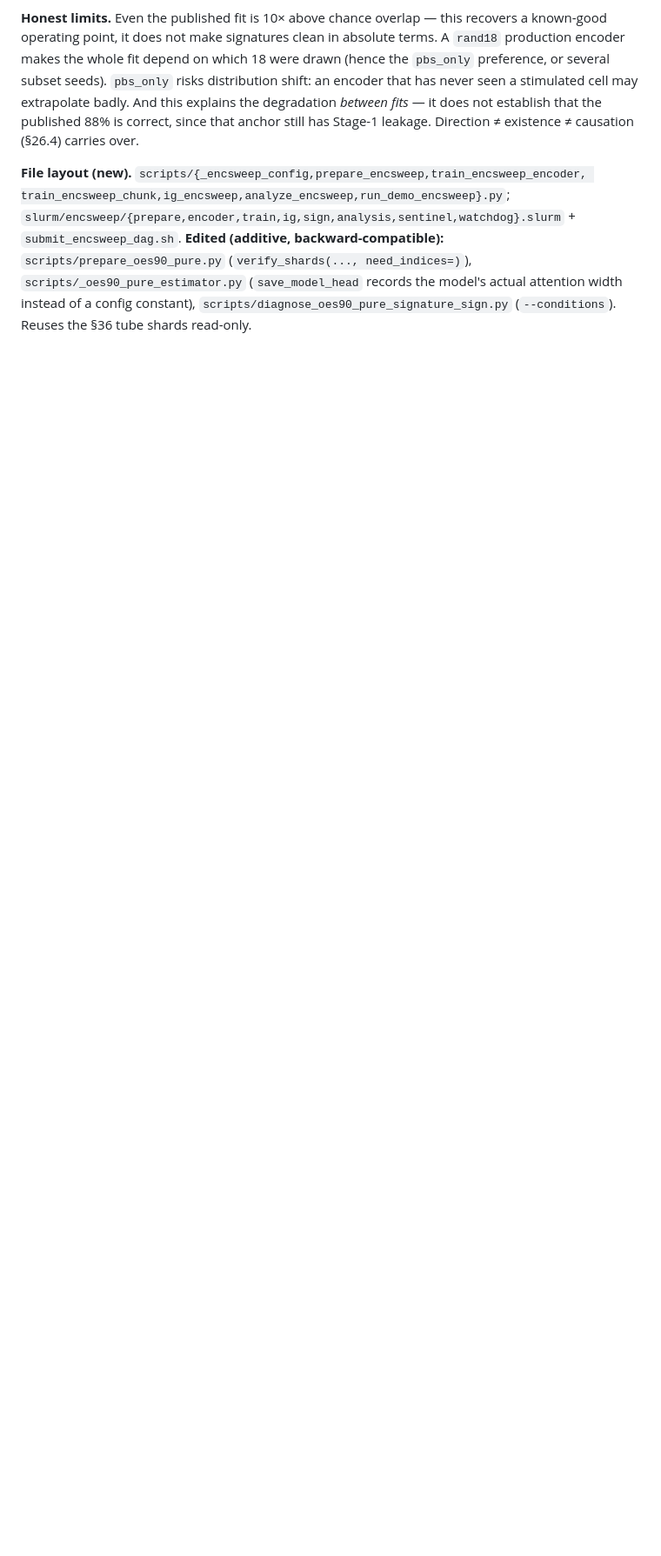
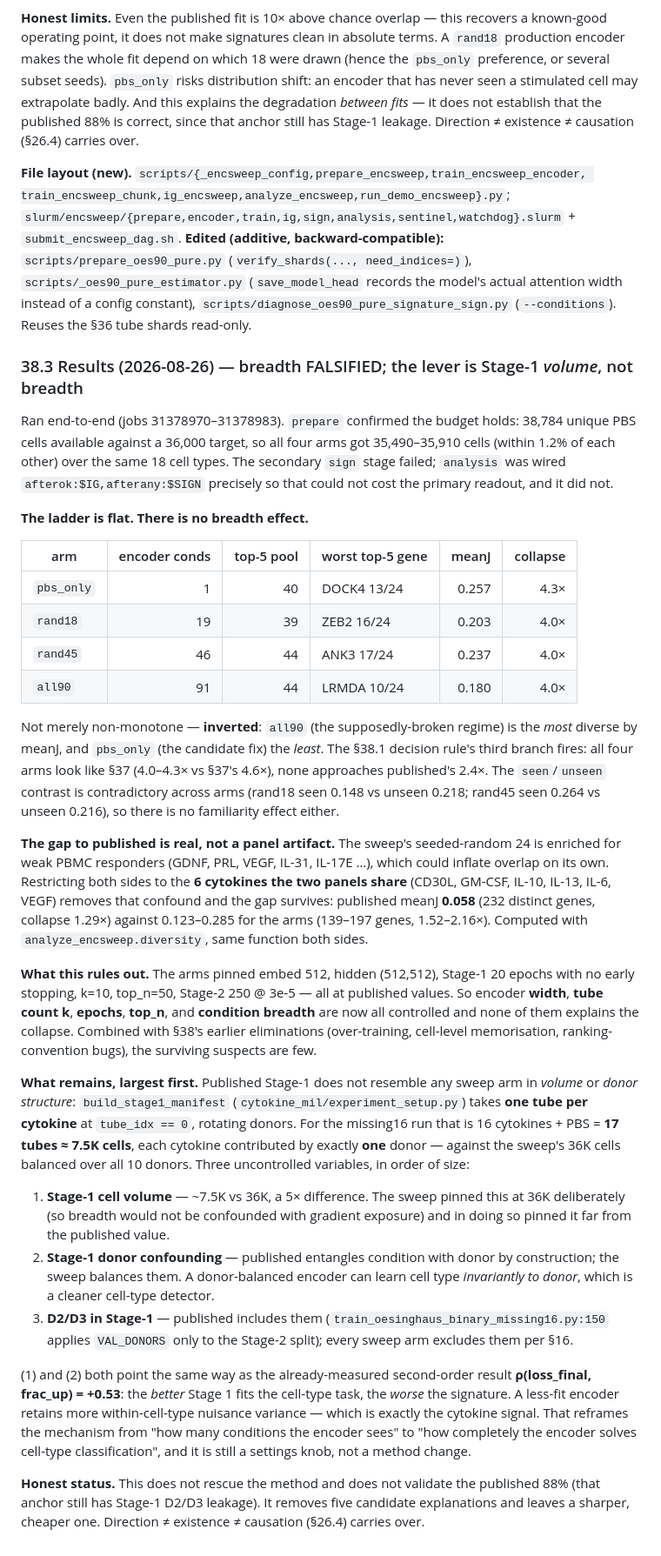
Before and after one commit to Yam-Arieli/cytokine-mil, a Markdown page: CLAUDE.md, the part around the change. Shown at 87% size. GitHub-like rendering; blank space fills up the shorter version.

Commit message:
encsweep verdict: encoder condition breadth falsified; Stage-1 volume/donor structure survives

```diff
--- a/CLAUDE.md
+++ b/CLAUDE.md
@@ -2392,3 +2392,68 @@ train_encsweep_chunk,ig_encsweep,analyze_encsweep,run_demo_encsweep}.py`;
 `scripts/_oes90_pure_estimator.py` (`save_model_head` records the model's actual attention
 width instead of a config constant), `scripts/diagnose_oes90_pure_signature_sign.py`
 (`--conditions`). Reuses the §36 tube shards read-only.
+
+### 38.3 Results (2026-08-26) — breadth FALSIFIED; the lever is Stage-1 *volume*, not breadth
+
+Ran end-to-end (jobs 31378970–31378983). `prepare` confirmed the budget holds: 38,784
+unique PBS cells available against a 36,000 target, so all four arms got 35,490–35,910
+cells (within 1.2% of each other) over the same 18 cell types. The secondary `sign` stage
+failed; `analysis` was wired `afterok:$IG,afterany:$SIGN` precisely so that could not cost
+the primary readout, and it did not.
+
+**The ladder is flat. There is no breadth effect.**
+
+| arm | encoder conds | top-5 pool | worst top-5 gene | meanJ | collapse |
+|---|---:|---:|---|---:|---:|
+| `pbs_only` | 1 | 40 | DOCK4 13/24 | 0.257 | 4.3× |
+| `rand18` | 19 | 39 | ZEB2 16/24 | 0.203 | 4.0× |
+| `rand45` | 46 | 44 | ANK3 17/24 | 0.237 | 4.0× |
+| `all90` | 91 | 44 | LRMDA 10/24 | 0.180 | 4.0× |
+
+Not merely non-monotone — **inverted**: `all90` (the supposedly-broken regime) is the *most*
+diverse by meanJ, and `pbs_only` (the candidate fix) the *least*. The §38.1 decision rule's
+third branch fires: all four arms look like §37 (4.0–4.3× vs §37's 4.6×), none approaches
+published's 2.4×. The `seen`/`unseen` contrast is contradictory across arms (rand18 seen
+0.148 vs unseen 0.218; rand45 seen 0.264 vs unseen 0.216), so there is no familiarity
+effect either.
+
+**The gap to published is real, not a panel artifact.** The sweep's seeded-random 24 is
+enriched for weak PBMC responders (GDNF, PRL, VEGF, IL-31, IL-17E …), which could inflate
+overlap on its own. Restricting both sides to the **6 cytokines the two panels share**
+(CD30L, GM-CSF, IL-10, IL-13, IL-6, VEGF) removes that confound and the gap survives:
+published meanJ **0.058** (232 distinct genes, collapse 1.29×) against 0.123–0.285 for the
+arms (139–197 genes, 1.52–2.16×). Computed with `analyze_encsweep.diversity`, same function
+both sides.
+
+**What this rules out.** The arms pinned embed 512, hidden (512,512), Stage-1 20 epochs with
+no early stopping, k=10, top_n=50, Stage-2 250 @ 3e-5 — all at published values. So encoder
+**width**, **tube count k**, **epochs**, **top_n**, and **condition breadth** are now all
+controlled and none of them explains the collapse. Combined with §38's earlier eliminations
+(over-training, cell-level memorisation, ranking-convention bugs), the surviving suspects
+are few.
+
+**What remains, largest first.** Published Stage-1 does not resemble any sweep arm in
+*volume* or *donor structure*: `build_stage1_manifest` (`cytokine_mil/experiment_setup.py`)
+takes **one tube per cytokine** at `tube_idx == 0`, rotating donors. For the missing16 run
+that is 16 cytokines + PBS = **17 tubes ≈ 7.5K cells**, each cytokine contributed by exactly
+**one** donor — against the sweep's 36K cells balanced over all 10 donors. Three uncontrolled
+variables, in order of size:
+1. **Stage-1 cell volume** — ~7.5K vs 36K, a 5× difference. The sweep pinned this at 36K
+   deliberately (so breadth would not be confounded with gradient exposure) and in doing so
+   pinned it far from the published value.
+2. **Stage-1 donor confounding** — published entangles condition with donor by construction;
+   the sweep balances them. A donor-balanced encoder can learn cell type *invariantly to
+   donor*, which is a cleaner cell-type detector.
+3. **D2/D3 in Stage-1** — published includes them (`train_oesinghaus_binary_missing16.py:150`
+   applies `VAL_DONORS` only to the Stage-2 split); every sweep arm excludes them per §16.
+
+(1) and (2) both point the same way as the already-measured second-order result
+**ρ(loss_final, frac_up) = +0.53**: the *better* Stage 1 fits the cell-type task, the *worse*
+the signature. A less-fit encoder retains more within-cell-type nuisance variance — which is
+exactly the cytokine signal. That reframes the mechanism from "how many conditions the
+encoder sees" to "how completely the encoder solves cell-type classification", and it is
+still a settings knob, not a method change.
+
+**Honest status.** This does not rescue the method and does not validate the published 88%
+(that anchor still has Stage-1 D2/D3 leakage). It removes five candidate explanations and
+leaves a sharper, cheaper one. Direction ≠ existence ≠ causation (§26.4) carries over.
```
